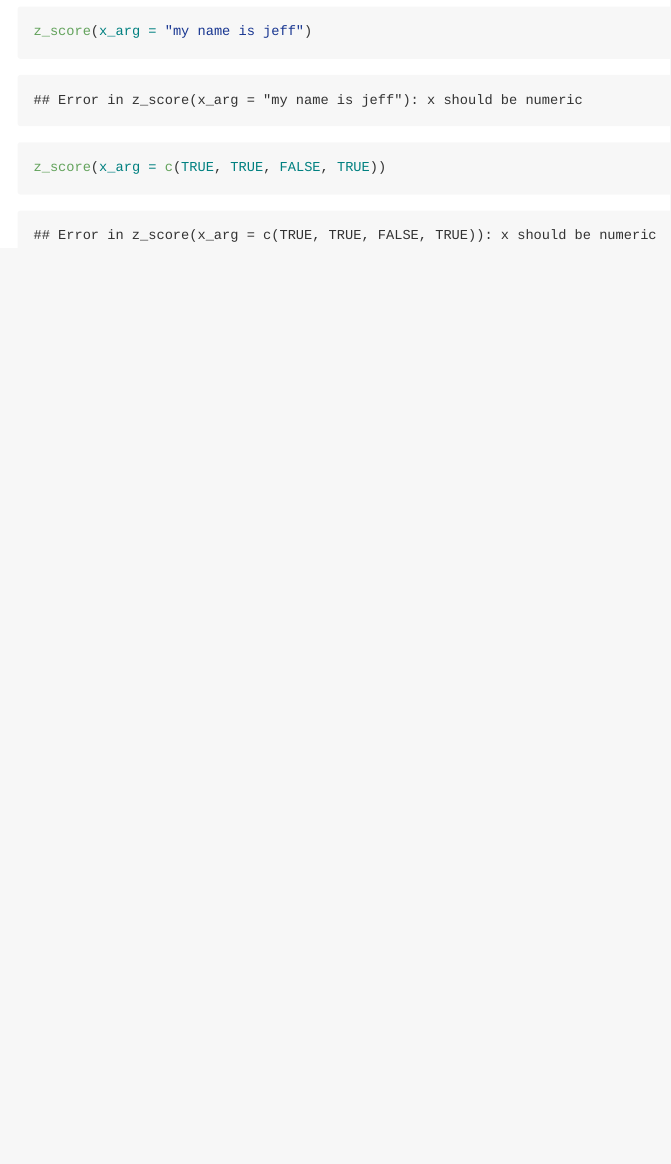
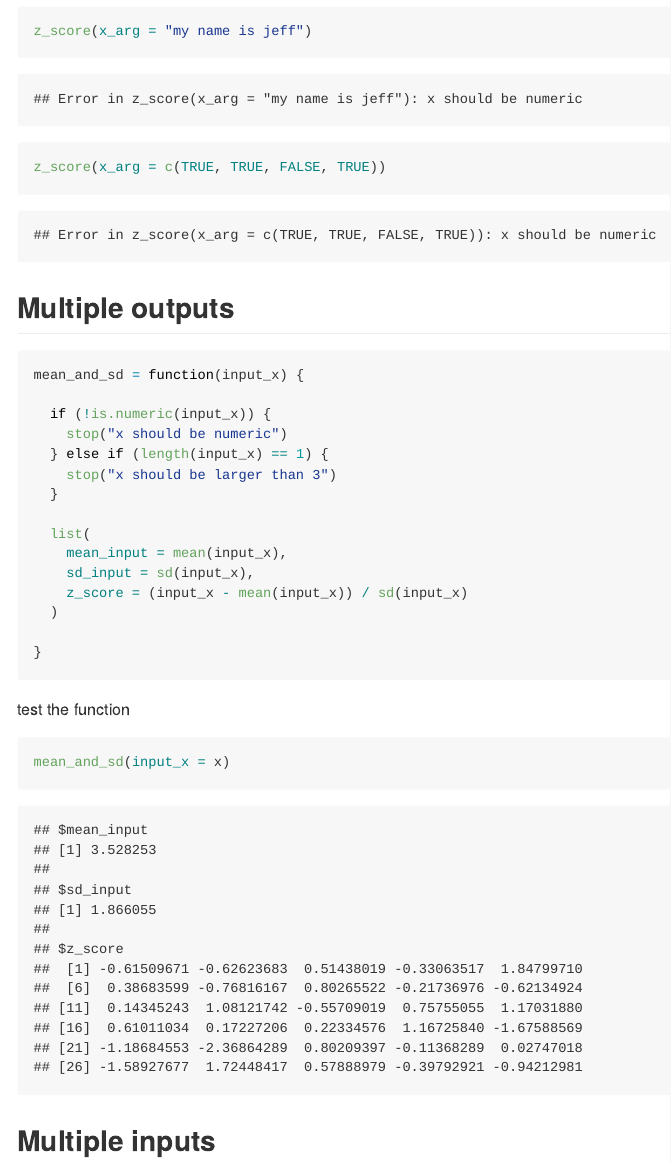
Before and after one commit to xing1215/iteration, an R Markdown document (writing_functions.Rmd): the page in a window 1100 px wide, from 2310 px down before the commit and from 2330 px down after it, so that both start at the same text. The pictures show the output file writing_functions.md that the author committed with the source, drawn offline in the style of GitHub.

Commit message:
finish of myltiple outputs

````diff
--- a/writing_functions.Rmd
+++ b/writing_functions.Rmd
@@ -81,3 +81,33 @@ z_score(x_arg = 3)
 z_score(x_arg = "my name is jeff")
 z_score(x_arg = c(TRUE, TRUE, FALSE, TRUE))
 ```
+
+
+## Multiple outputs
+
+```{r}
+mean_and_sd = function(input_x) {
+
+  if (!is.numeric(input_x)) {
+    stop("x should be numeric")
+  } else if (length(input_x) == 1) {
+    stop("x should be larger than 3")
+  }
+
+  list(
+    mean_input = mean(input_x),
+    sd_input = sd(input_x),
+    z_score = (input_x - mean(input_x)) / sd(input_x)
+  )
+
+}
+```
+
+test the function
+
+```{r}
+mean_and_sd(input_x = x)
+```
+
+
+## Multiple inputs
````
Also changed, not shown: writing_functions.md.
